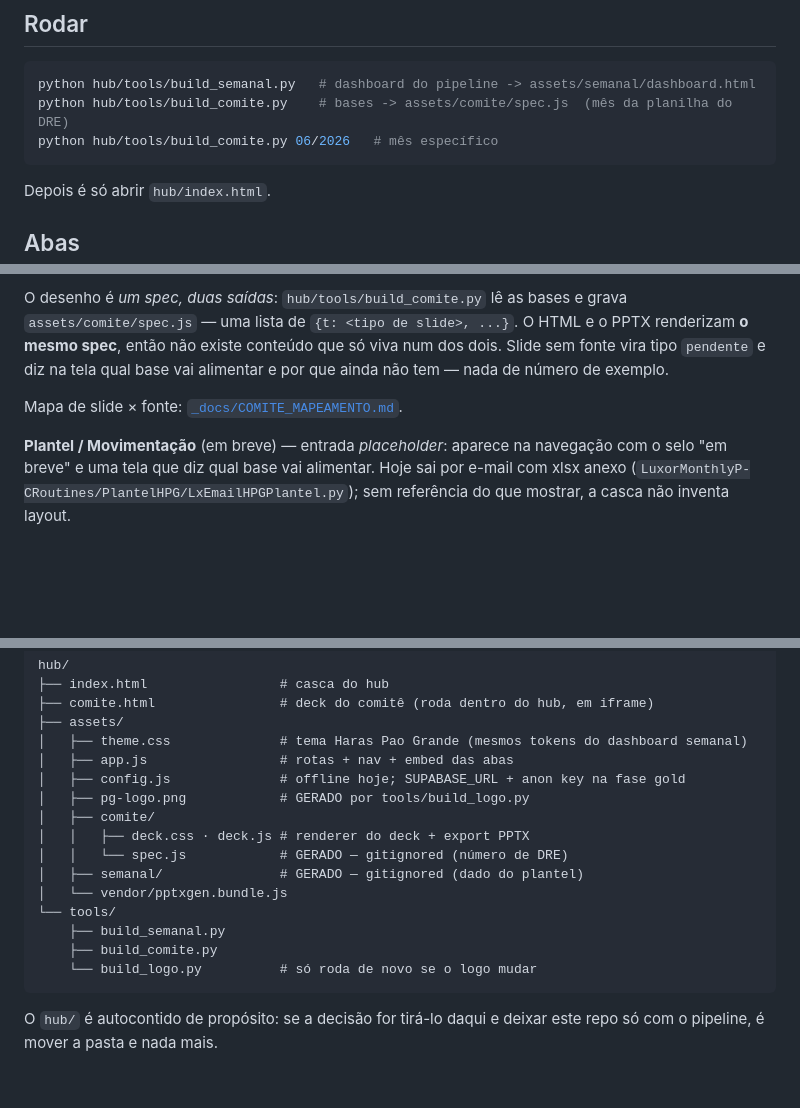
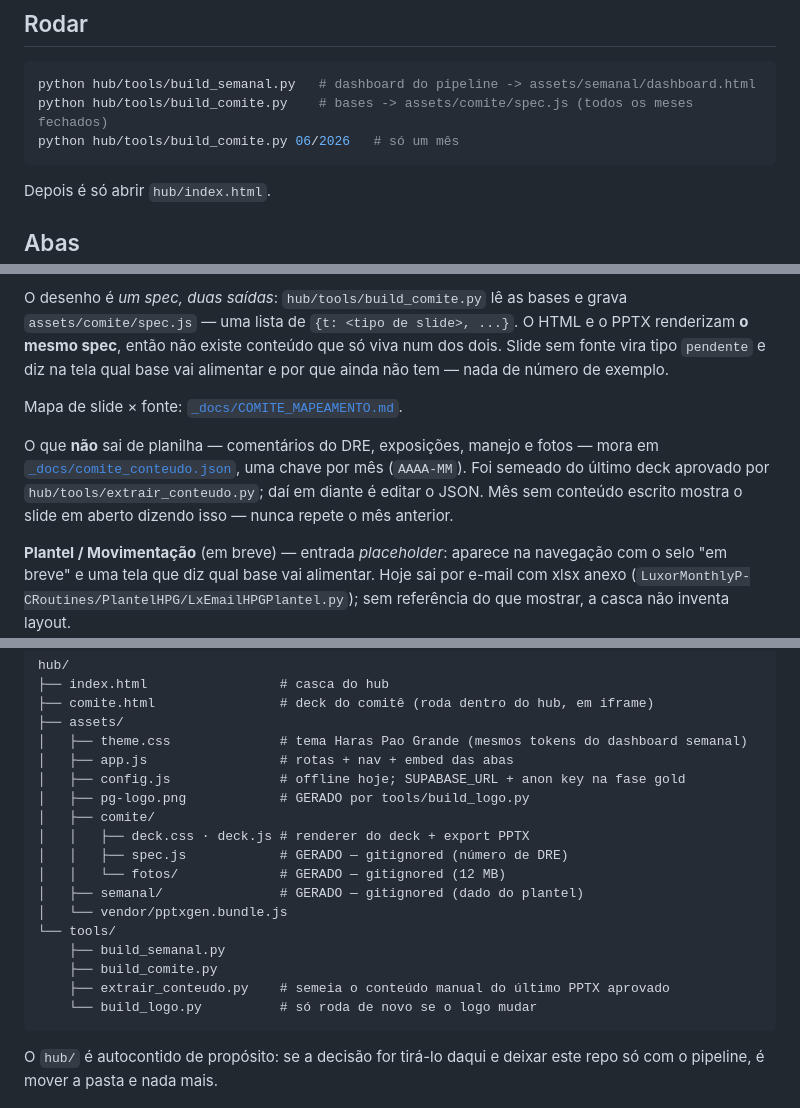
Before and after one commit to Luxor-Planejamento-e-Controle/HubHPG, a Markdown page: hub/README.md, 3 parts joined by grey strips. GitHub-like rendering; blank space fills up the shorter version.

Commit message:
feat: update COMITE_MAPEAMENTO.md and README.md to reflect structured content from JSON for comments, exposures, management, and photos

````diff
--- a/hub/README.md
+++ b/hub/README.md
@@ -13,8 +13,8 @@ hub do P&C.
 
 ```bash
 python hub/tools/build_semanal.py   # dashboard do pipeline -> assets/semanal/dashboard.html
-python hub/tools/build_comite.py    # bases -> assets/comite/spec.js  (mês da planilha do DRE)
-python hub/tools/build_comite.py 06/2026   # mês específico
+python hub/tools/build_comite.py    # bases -> assets/comite/spec.js (todos os meses fechados)
+python hub/tools/build_comite.py 06/2026   # só um mês
 ```
 
 Depois é só abrir `hub/index.html`.
@@ -39,6 +39,12 @@ alimentar e por que ainda não tem — nada de número de exemplo.
 
 Mapa de slide × fonte: [`_docs/COMITE_MAPEAMENTO.md`](../_docs/COMITE_MAPEAMENTO.md).
 
+O que **não** sai de planilha — comentários do DRE, exposições, manejo e fotos —
+mora em [`_docs/comite_conteudo.json`](../_docs/comite_conteudo.json), uma chave
+por mês (`AAAA-MM`). Foi semeado do último deck aprovado por
+`hub/tools/extrair_conteudo.py`; daí em diante é editar o JSON. Mês sem conteúdo
+escrito mostra o slide em aberto dizendo isso — nunca repete o mês anterior.
+
 **Plantel / Movimentação** (em breve) — entrada *placeholder*: aparece na
 navegação com o selo "em breve" e uma tela que diz qual base vai alimentar. Hoje
 sai por e-mail com xlsx anexo (`LuxorMonthlyP-CRoutines/PlantelHPG/LxEmailHPGPlantel.py`);
@@ -61,12 +67,14 @@ hub/
 │   ├── pg-logo.png            # GERADO por tools/build_logo.py
 │   ├── comite/
 │   │   ├── deck.css · deck.js # renderer do deck + export PPTX
-│   │   └── spec.js            # GERADO — gitignored (número de DRE)
+│   │   ├── spec.js            # GERADO — gitignored (número de DRE)
+│   │   └── fotos/             # GERADO — gitignored (12 MB)
 │   ├── semanal/               # GERADO — gitignored (dado do plantel)
 │   └── vendor/pptxgen.bundle.js
 └── tools/
     ├── build_semanal.py
     ├── build_comite.py
+    ├── extrair_conteudo.py    # semeia o conteúdo manual do último PPTX aprovado
     └── build_logo.py          # só roda de novo se o logo mudar
 ```
 
````
Also changed, not shown: _docs/COMITE_MAPEAMENTO.md (+9 -7 lines).
